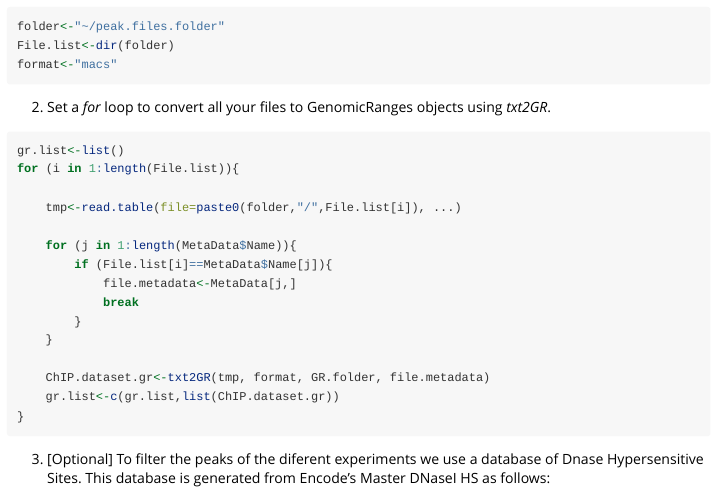
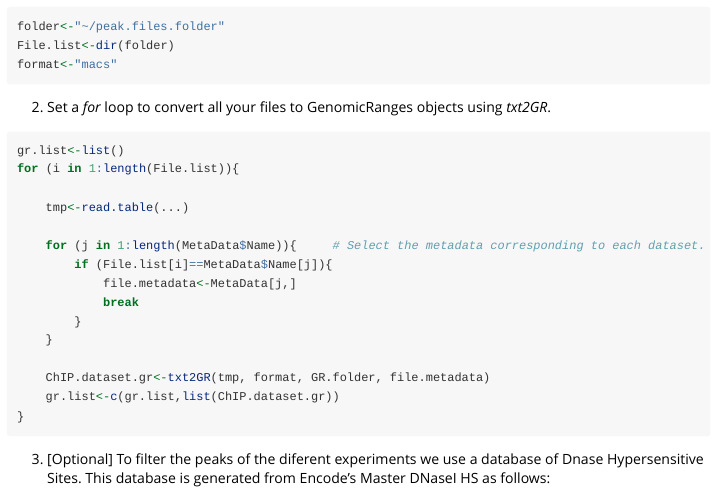
Before and after one commit to LauraPS1/TFEA.ChIP_downloads, an R Markdown document (Vignette.Rmd): the page in a window 1100 px wide, from 5790 px down. Rendered offline with R 4.5, knitr and Pandoc, with nearby package versions; some code elsewhere in the file could not run offline; long lines of code are wrapped.

Commit message:
Update Vignette.Rmd

```diff
--- a/Vignette.Rmd
+++ b/Vignette.Rmd
@@ -269,9 +269,9 @@ format<-"macs"
 gr.list<-list()
 for (i in 1:length(File.list)){
 
-    tmp<-read.table(file=paste0(folder,"/",File.list[i]), ...)
+    tmp<-read.table(...)
 
-    for (j in 1:length(MetaData$Name)){
+    for (j in 1:length(MetaData$Name)){     # Select the metadata corresponding to each dataset.
         if (File.list[i]==MetaData$Name[j]){
             file.metadata<-MetaData[j,]
             break
```
